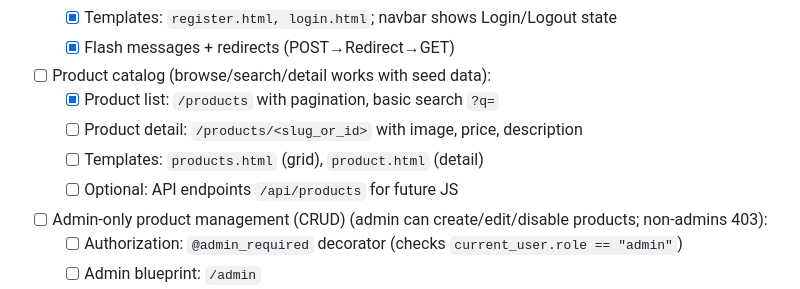
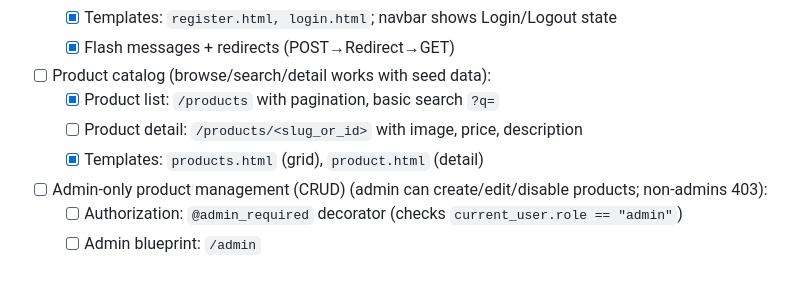
Before and after one commit to 8ARTEZZIO/scalable-ecommerce-app, a Markdown page: README.md, the part around the change. GitHub-like rendering.

```diff
--- a/README.md
+++ b/README.md
@@ -18,8 +18,7 @@ A scalable e-commerce backend built with **Flask**, **PostgreSQL**, **SQLAlchemy
 - [ ] Product catalog (browse/search/detail works with seed data):
   - [x] Product list: `/products` with pagination, basic search `?q=`
   - [ ] Product detail: `/products/<slug_or_id>` with image, price, description
-  - [ ] Templates: `products.html` (grid), `product.html` (detail)
-  - [ ] Optional: API endpoints `/api/products` for future JS
+  - [x] Templates: `products.html` (grid), `product.html` (detail)
 - [ ] Admin-only product management (CRUD) (admin can create/edit/disable products; non-admins 403):
   - [ ] Authorization: `@admin_required` decorator (checks `current_user.role == "admin"`)
   - [ ] Admin blueprint: `/admin`
```
